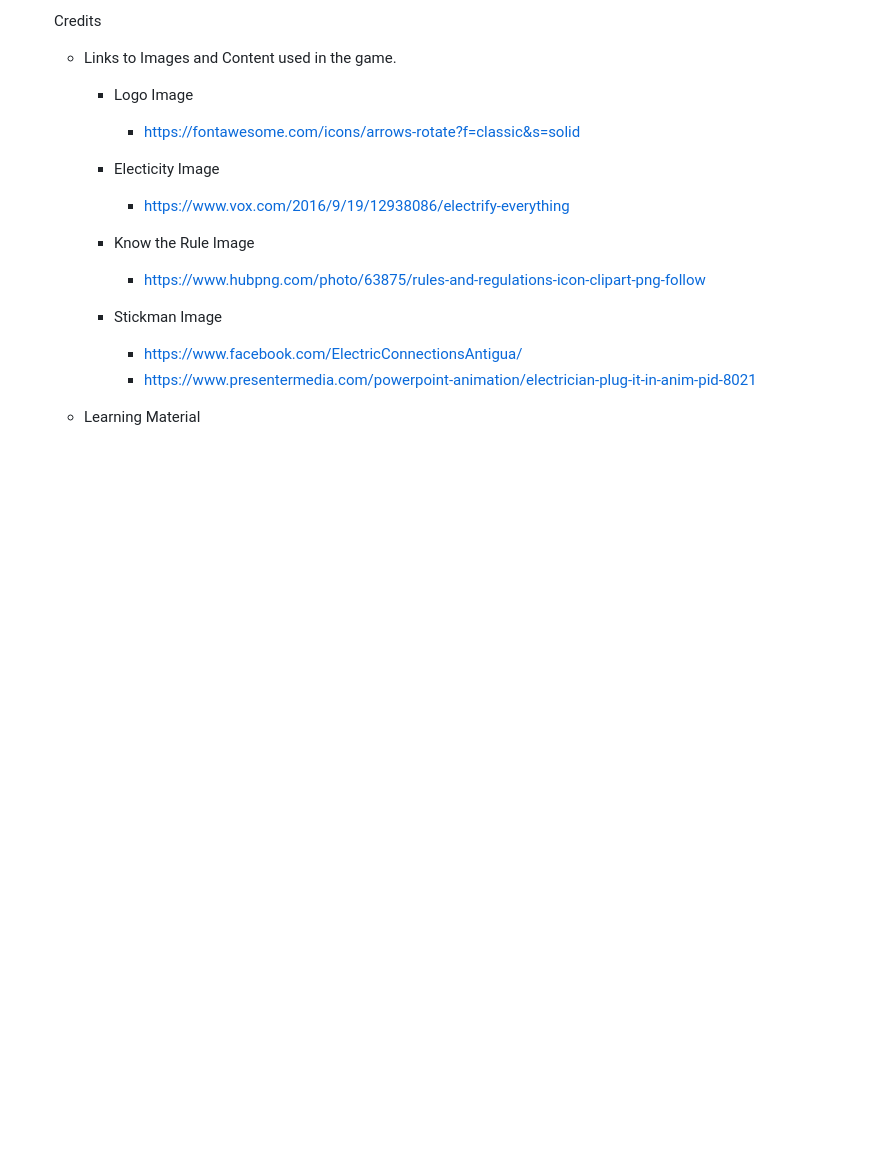
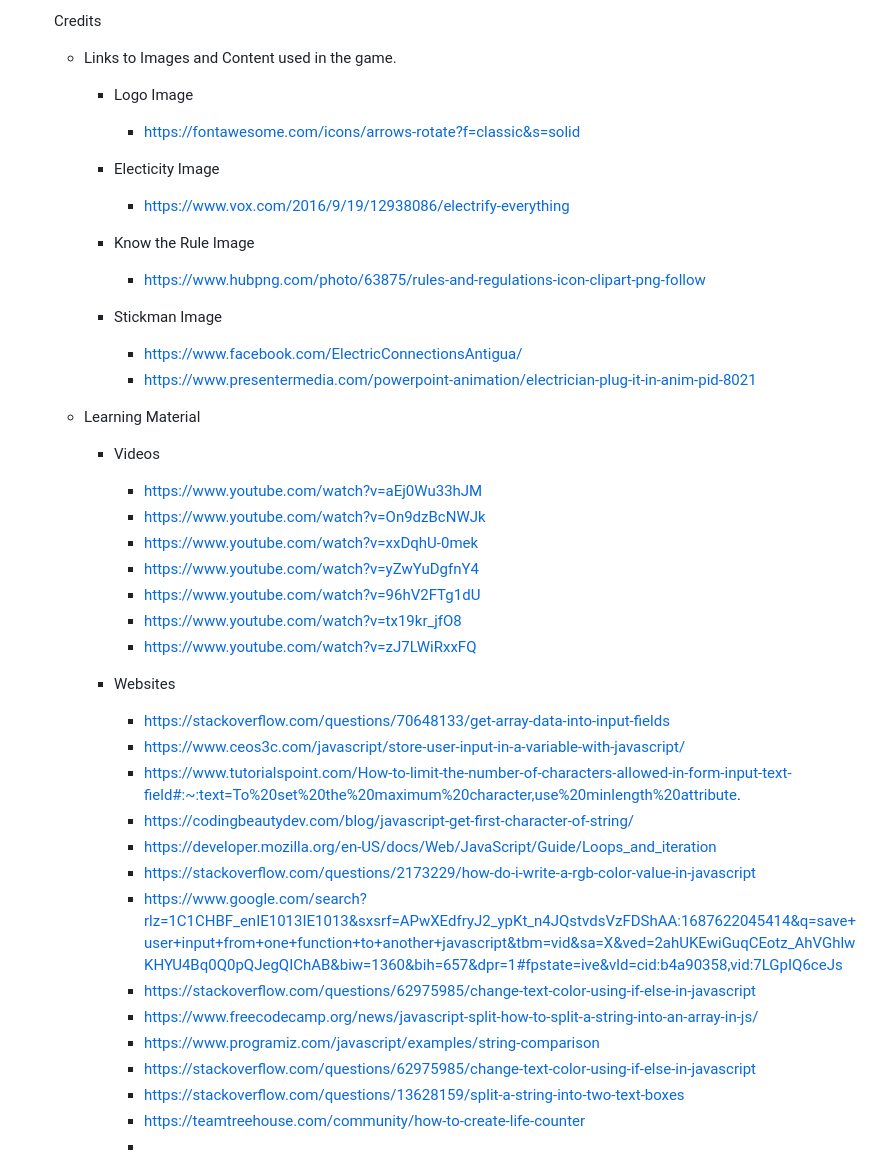
Before and after one commit to firefox35/konnect, a Markdown page: README.md, the part around the change printed below. Drawn GitHub-style; blank space fills up the shorter version.

```diff
--- a/README.md
+++ b/README.md
@@ -210,3 +263,27 @@ Validation Testing
         * https://www.presentermedia.com/powerpoint-animation/electrician-plug-it-in-anim-pid-8021
 
   * Learning Material
+    * Videos
+        * https://www.youtube.com/watch?v=aEj0Wu33hJM
+        * https://www.youtube.com/watch?v=On9dzBcNWJk
+        * https://www.youtube.com/watch?v=xxDqhU-0mek
+        * https://www.youtube.com/watch?v=yZwYuDgfnY4
+        * https://www.youtube.com/watch?v=96hV2FTg1dU
+        * https://www.youtube.com/watch?v=tx19kr_jfO8
+        * https://www.youtube.com/watch?v=zJ7LWiRxxFQ
+
+    * Websites
+        * https://stackoverflow.com/questions/70648133/get-array-data-into-input-fields
+        * https://www.ceos3c.com/javascript/store-user-input-in-a-variable-with-javascript/
+        * https://www.tutorialspoint.com/How-to-limit-the-number-of-characters-allowed-in-form-input-text-field#:~:text=To%20set%20the%20maximum%20character,use%20minlength%20attribute.
+        * https://codingbeautydev.com/blog/javascript-get-first-character-of-string/
+        * https://developer.mozilla.org/en-US/docs/Web/JavaScript/Guide/Loops_and_iteration
+        * https://stackoverflow.com/questions/2173229/how-do-i-write-a-rgb-color-value-in-javascript
+        * https://www.google.com/search?rlz=1C1CHBF_enIE1013IE1013&sxsrf=APwXEdfryJ2_ypKt_n4JQstvdsVzFDShAA:1687622045414&q=save+user+input+from+one+function+to+another+javascript&tbm=vid&sa=X&ved=2ahUKEwiGuqCEotz_AhVGhlwKHYU4Bq0Q0pQJegQIChAB&biw=1360&bih=657&dpr=1#fpstate=ive&vld=cid:b4a90358,vid:7LGpIQ6ceJs
+        * https://stackoverflow.com/questions/62975985/change-text-color-using-if-else-in-javascript
+        * https://www.freecodecamp.org/news/javascript-split-how-to-split-a-string-into-an-array-in-js/
+        * https://www.programiz.com/javascript/examples/string-comparison
+        * https://stackoverflow.com/questions/62975985/change-text-color-using-if-else-in-javascript
+        * https://stackoverflow.com/questions/13628159/split-a-string-into-two-text-boxes
+        * https://teamtreehouse.com/community/how-to-create-life-counter
+        *
```
Also changed, not shown: other parts of README.md (+57 -4 lines), assets/images/Error404.PNG (added), 6 other files.
